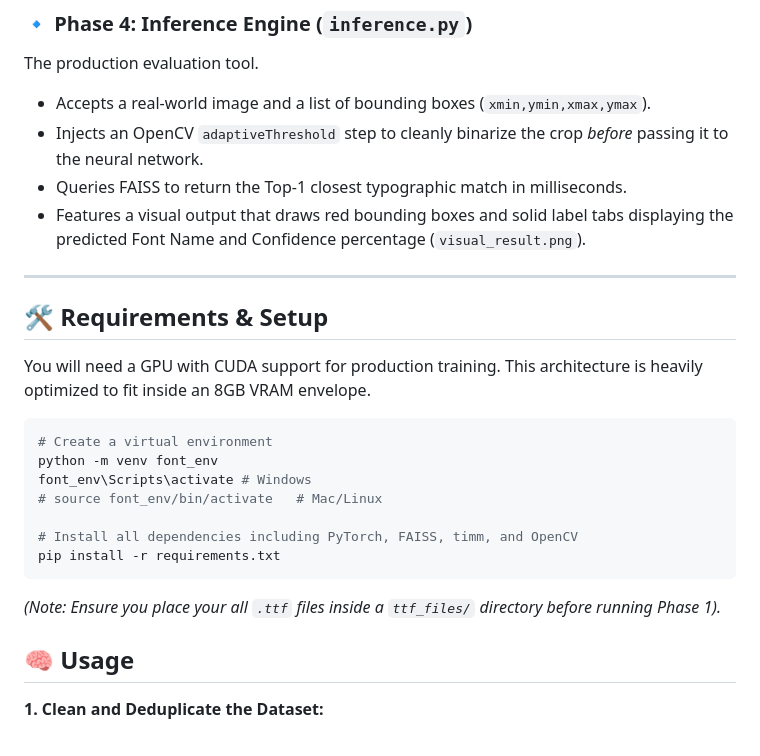
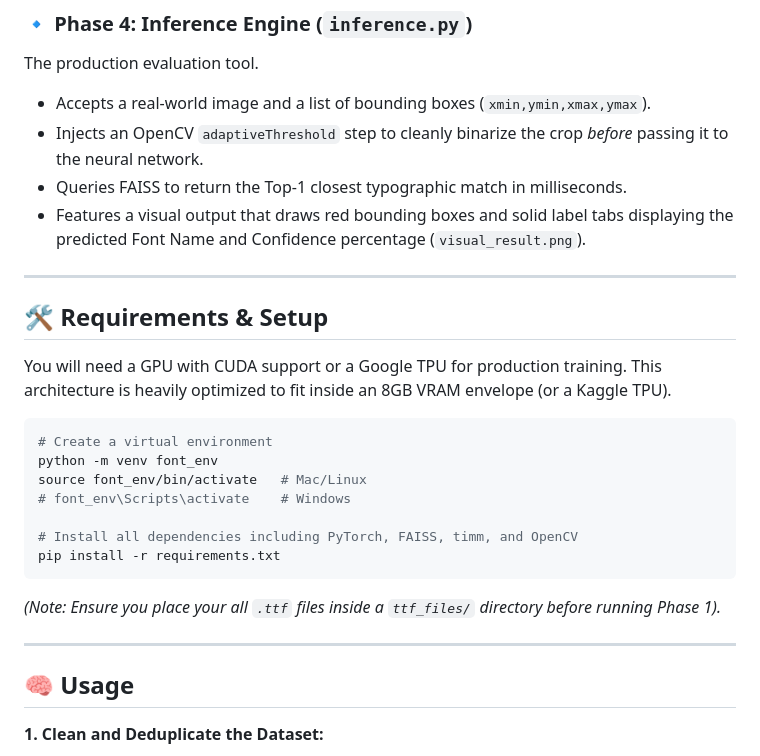
Before and after one commit to helloworld3003/Font_Identifier_AI, a Markdown page: README.md, the part around one of its changes. GitHub-like rendering.

````diff
--- a/README.md
+++ b/README.md
@@ -40,24 +58,25 @@ The production evaluation tool.
 - Queries FAISS to return the Top-1 closest typographic match in milliseconds.
 - Features a visual output that draws red bounding boxes and solid label tabs displaying the predicted Font Name and Confidence percentage (`visual_result.png`).
 
-
 ---
 
 ## 🛠️ Requirements & Setup
 
-You will need a GPU with CUDA support for production training. This architecture is heavily optimized to fit inside an 8GB VRAM envelope.
+You will need a GPU with CUDA support or a Google TPU for production training. This architecture is heavily optimized to fit inside an 8GB VRAM envelope (or a Kaggle TPU).
 
 ```bash
 # Create a virtual environment
 python -m venv font_env
-font_env\Scripts\activate # Windows
-# source font_env/bin/activate   # Mac/Linux
+source font_env/bin/activate   # Mac/Linux
+# font_env\Scripts\activate    # Windows
 
 # Install all dependencies including PyTorch, FAISS, timm, and OpenCV
 pip install -r requirements.txt
 ```
 
 *(Note: Ensure you place your all `.ttf` files inside a `ttf_files/` directory before running Phase 1).*
+
+---
 
 ## 🧠 Usage
 
````
Also changed, not shown: other parts of README.md (+36 -15 lines).
